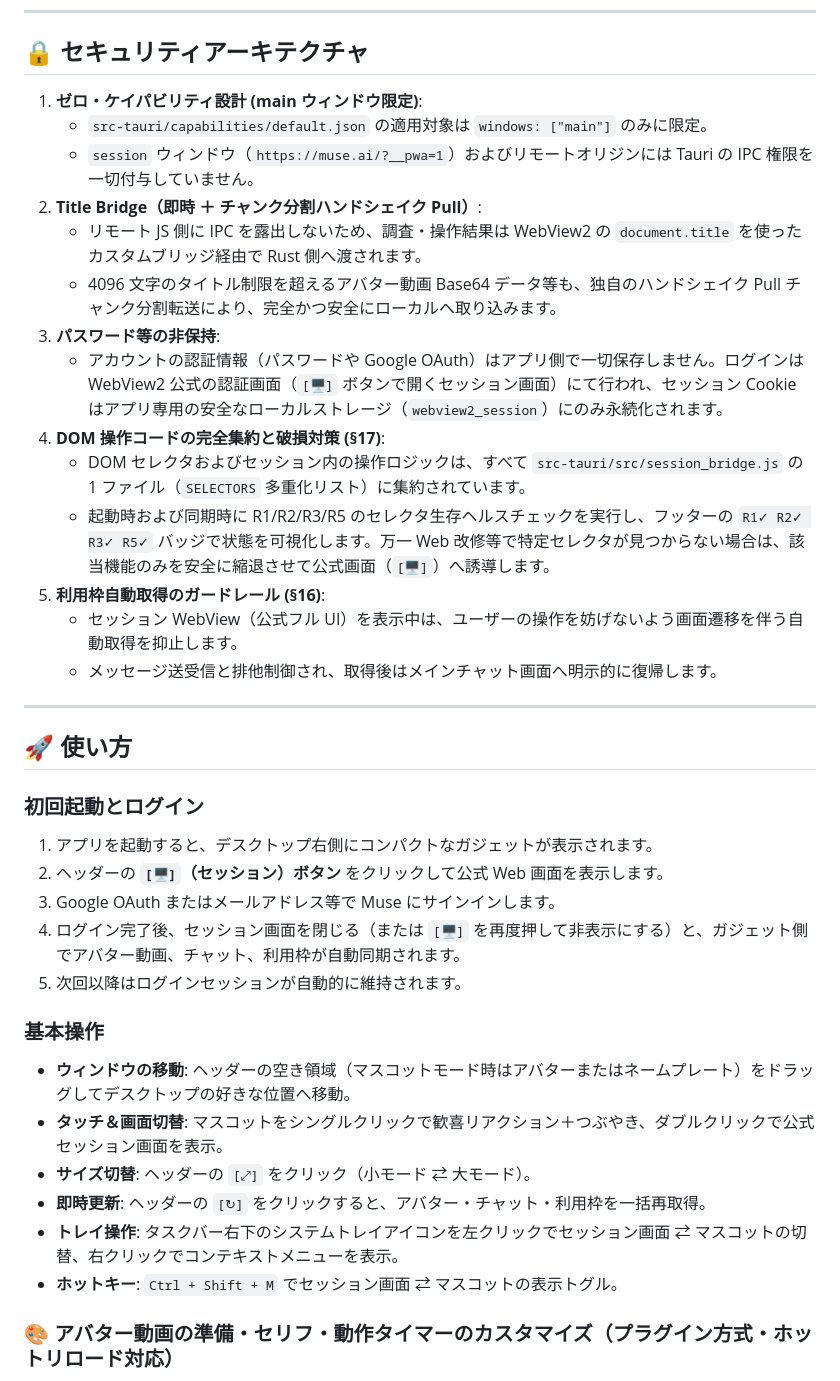
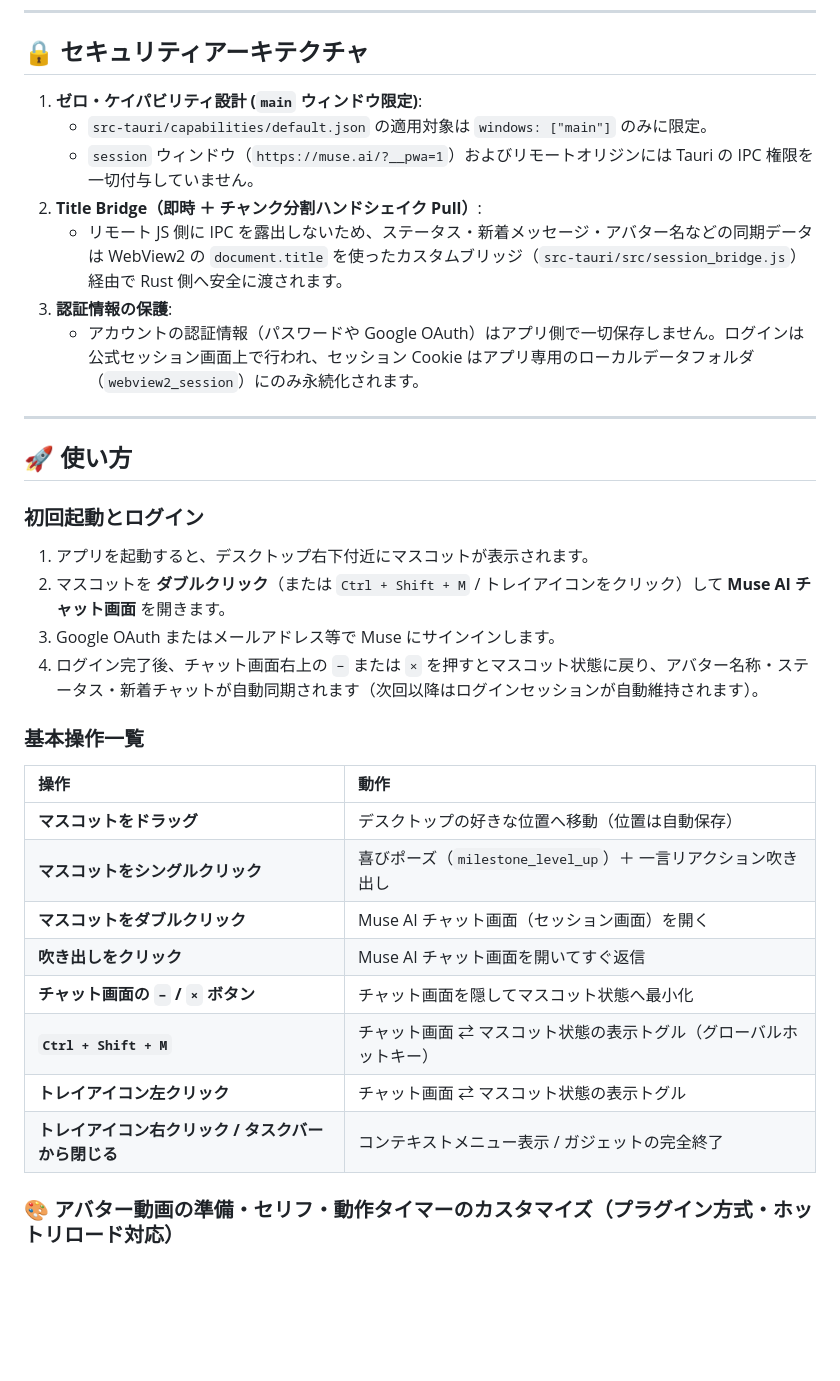
Before and after one commit to mowthow-works/muse-win-gadets, a Markdown page: README.md, the part around one of its changes. Rendered like a GitHub page; blank space fills up the shorter version.

```diff
--- a/README.md
+++ b/README.md
@@ -59,39 +63,35 @@ v0.9.0 では、Muse 本体のアバターステータス完全同期、プラ
 
 ## 🔒 セキュリティアーキテクチャ
 
-1. **ゼロ・ケイパビリティ設計 (main ウィンドウ限定)**:
+1. **ゼロ・ケイパビリティ設計 (`main` ウィンドウ限定)**:
    - `src-tauri/capabilities/default.json` の適用対象は `windows: ["main"]` のみに限定。
    - `session` ウィンドウ（`https://muse.ai/?__pwa=1`）およびリモートオリジンには Tauri の IPC 権限を一切付与していません。
 2. **Title Bridge（即時 ＋ チャンク分割ハンドシェイク Pull）**:
-   - リモート JS 側に IPC を露出しないため、調査・操作結果は WebView2 の `document.title` を使ったカスタムブリッジ経由で Rust 側へ渡されます。
-   - 4096 文字のタイトル制限を超えるアバター動画 Base64 データ等も、独自のハンドシェイク Pull チャンク分割転送により、完全かつ安全にローカルへ取り込みます。
-3. **パスワード等の非保持**:
-   - アカウントの認証情報（パスワードや Google OAuth）はアプリ側で一切保存しません。ログインは WebView2 公式の認証画面（`[🖥️]` ボタンで開くセッション画面）にて行われ、セッション Cookie はアプリ専用の安全なローカルストレージ（`webview2_session`）にのみ永続化されます。
-4. **DOM 操作コードの完全集約と破損対策 (§17)**:
-   - DOM セレクタおよびセッション内の操作ロジックは、すべて `src-tauri/src/session_bridge.js` の 1 ファイル（`SELECTORS` 多重化リスト）に集約されています。
-   - 起動時および同期時に R1/R2/R3/R5 のセレクタ生存ヘルスチェックを実行し、フッターの `R1✓ R2✓ R3✓ R5✓` バッジで状態を可視化します。万一 Web 改修等で特定セレクタが見つからない場合は、該当機能のみを安全に縮退させて公式画面（`[🖥️]`）へ誘導します。
-5. **利用枠自動取得のガードレール (§16)**:
-   - セッション WebView（公式フル UI）を表示中は、ユーザーの操作を妨げないよう画面遷移を伴う自動取得を抑止します。
-   - メッセージ送受信と排他制御され、取得後はメインチャット画面へ明示的に復帰します。
+   - リモート JS 側に IPC を露出しないため、ステータス・新着メッセージ・アバター名などの同期データは WebView2 の `document.title` を使ったカスタムブリッジ（`src-tauri/src/session_bridge.js`）経由で Rust 側へ安全に渡されます。
+3. **認証情報の保護**:
+   - アカウントの認証情報（パスワードや Google OAuth）はアプリ側で一切保存しません。ログインは公式セッション画面上で行われ、セッション Cookie はアプリ専用のローカルデータフォルダ（`webview2_session`）にのみ永続化されます。
 
 ---
 
 ## 🚀 使い方
 
 ### 初回起動とログイン
-1. アプリを起動すると、デスクトップ右側にコンパクトなガジェットが表示されます。
-2. ヘッダーの **`[🖥️]`（セッション）ボタン** をクリックして公式 Web 画面を表示します。
+1. アプリを起動すると、デスクトップ右下付近にマスコットが表示されます。
+2. マスコットを **ダブルクリック**（または `Ctrl + Shift + M` / トレイアイコンをクリック）して **Muse AI チャット画面** を開きます。
 3. Google OAuth またはメールアドレス等で Muse にサインインします。
-4. ログイン完了後、セッション画面を閉じる（または `[🖥️]` を再度押して非表示にする）と、ガジェット側でアバター動画、チャット、利用枠が自動同期されます。
-5. 次回以降はログインセッションが自動的に維持されます。
+4. ログイン完了後、チャット画面右上の `−` または `×` を押すとマスコット状態に戻り、アバター名称・ステータス・新着チャットが自動同期されます（次回以降はログインセッションが自動維持されます）。
 
-### 基本操作
-- **ウィンドウの移動**: ヘッダーの空き領域（マスコットモード時はアバターまたはネームプレート）をドラッグしてデスクトップの好きな位置へ移動。
-- **タッチ＆画面切替**: マスコットをシングルクリックで歓喜リアクション＋つぶやき、ダブルクリックで公式セッション画面を表示。
-- **サイズ切替**: ヘッダーの `[⤢]` をクリック（小モード ⇄ 大モード）。
-- **即時更新**: ヘッダーの `[↻]` をクリックすると、アバター・チャット・利用枠を一括再取得。
-- **トレイ操作**: タスクバー右下のシステムトレイアイコンを左クリックでセッション画面 ⇄ マスコットの切替、右クリックでコンテキストメニューを表示。
-- **ホットキー**: `Ctrl + Shift + M` でセッション画面 ⇄ マスコットの表示トグル。
+### 基本操作一覧
+| 操作 | 動作 |
+| :--- | :--- |
+| **マスコットをドラッグ** | デスクトップの好きな位置へ移動（位置は自動保存） |
+| **マスコットをシングルクリック** | 喜びポーズ（`milestone_level_up`）＋ 一言リアクション吹き出し |
+| **マスコットをダブルクリック** | Muse AI チャット画面（セッション画面）を開く |
+| **吹き出しをクリック** | Muse AI チャット画面を開いてすぐ返信 |
+| **チャット画面の `−` / `×` ボタン** | チャット画面を隠してマスコット状態へ最小化 |
+| **`Ctrl + Shift + M`** | チャット画面 ⇄ マスコット状態の表示トグル（グローバルホットキー） |
+| **トレイアイコン左クリック** | チャット画面 ⇄ マスコット状態の表示トグル |
+| **トレイアイコン右クリック / タスクバーから閉じる** | コンテキストメニュー表示 / ガジェットの完全終了 |
 
 ### 🎨 アバター動画の準備・セリフ・動作タイマーのカスタマイズ（プラグイン方式・ホットリロード対応）
 本リポジトリには、著作権および汎用性（ユーザーごとにアバターが異なる点）への配慮から **アバター動画（`.mp4` ファイル）を含めていません**（設定ファイル `setting.json` と `quotes.json` のみ同梱されています）。
```
Also changed, not shown: other parts of README.md (+45 -41 lines), AGENTS.md (added, +36 -0 lines), docs/screenshot_large.png (deleted), docs/screenshot_mascot.png, docs/screenshot_session.png (added), docs/screenshot_small.png (deleted).
